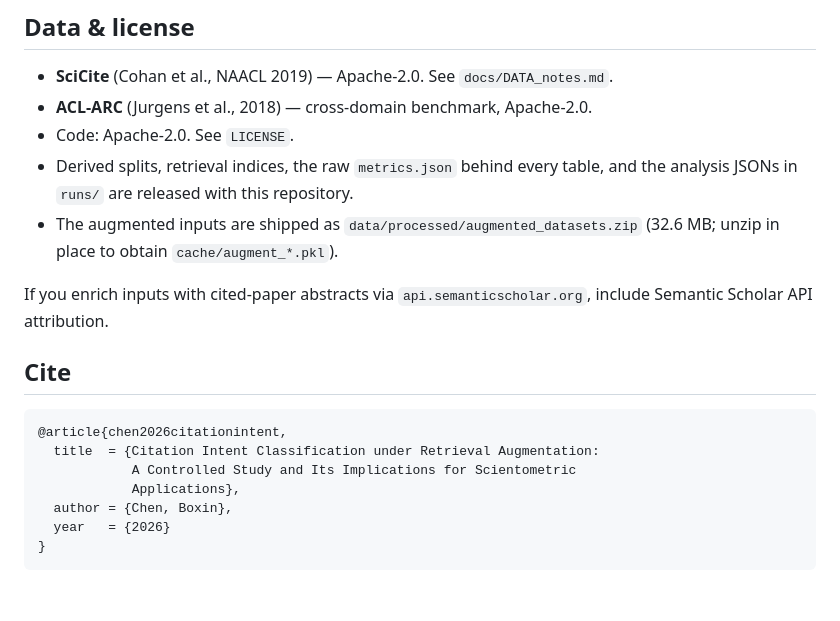
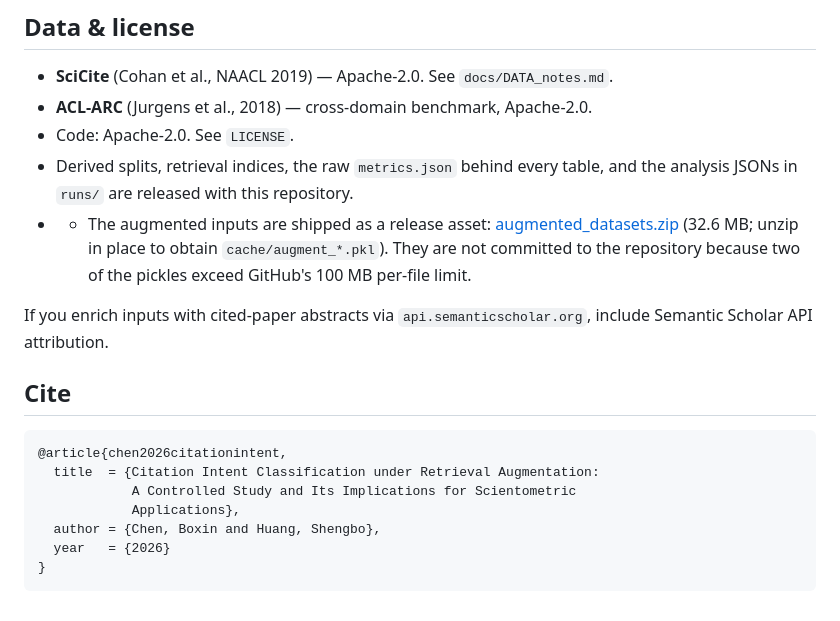
Before and after one commit to Merthyr04/SciCite-REAL, a Markdown page: README.md, the part around the change. Drawn GitHub-style.

````diff
--- a/README.md
+++ b/README.md
@@ -256,8 +256,10 @@ smaller backbone.
 - Code: Apache-2.0. See `LICENSE`.
 - Derived splits, retrieval indices, the raw `metrics.json` behind every table,
   and the analysis JSONs in `runs/` are released with this repository.
-- The augmented inputs are shipped as `data/processed/augmented_datasets.zip`
-  (32.6 MB; unzip in place to obtain `cache/augment_*.pkl`).
+- - The augmented inputs are shipped as a release asset:
+  [augmented_datasets.zip](https://github.com/Merthyr04/SciCite-REAL/releases/download/v1.0-data/augmented_datasets.zip)
+  (32.6 MB; unzip in place to obtain `cache/augment_*.pkl`). They are not committed
+  to the repository because two of the pickles exceed GitHub's 100 MB per-file limit.
 
 If you enrich inputs with cited-paper abstracts via `api.semanticscholar.org`,
 include Semantic Scholar API attribution.
@@ -269,7 +271,7 @@ include Semantic Scholar API attribution.
   title  = {Citation Intent Classification under Retrieval Augmentation:
             A Controlled Study and Its Implications for Scientometric
             Applications},
-  author = {Chen, Boxin},
+  author = {Chen, Boxin and Huang, Shengbo},
   year   = {2026}
 }
 ```
````
